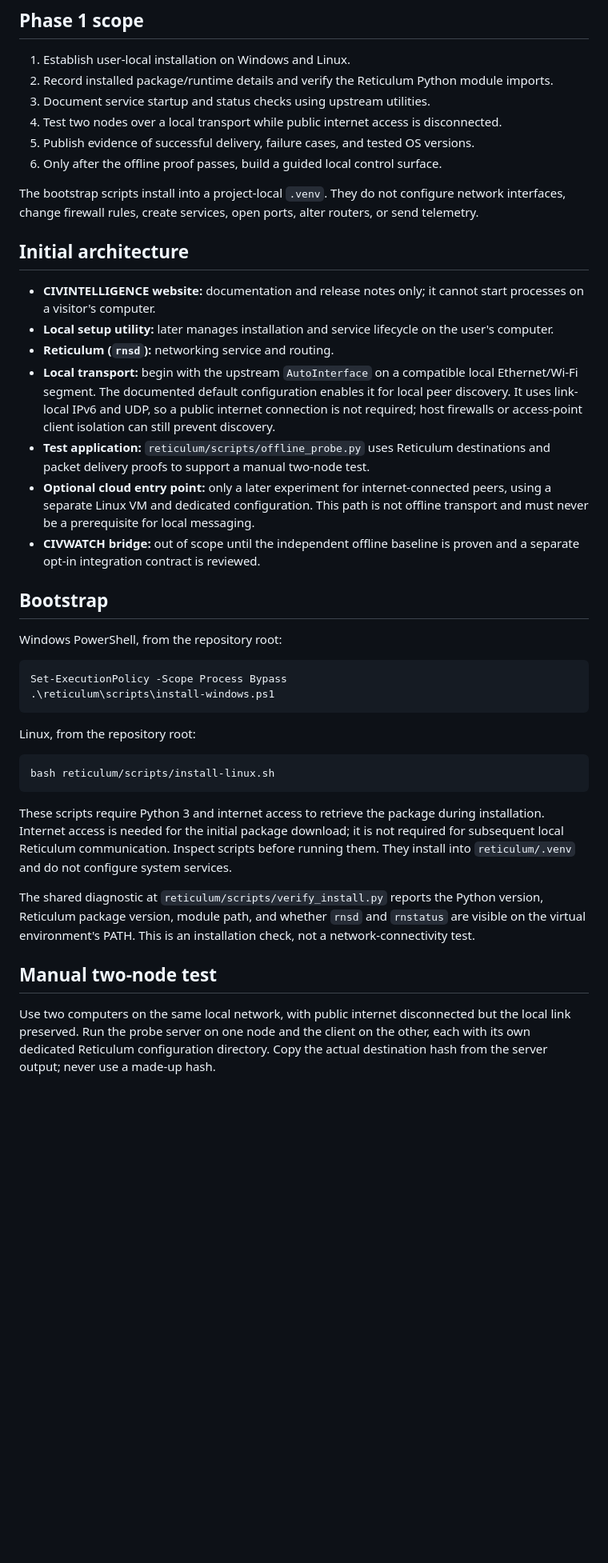
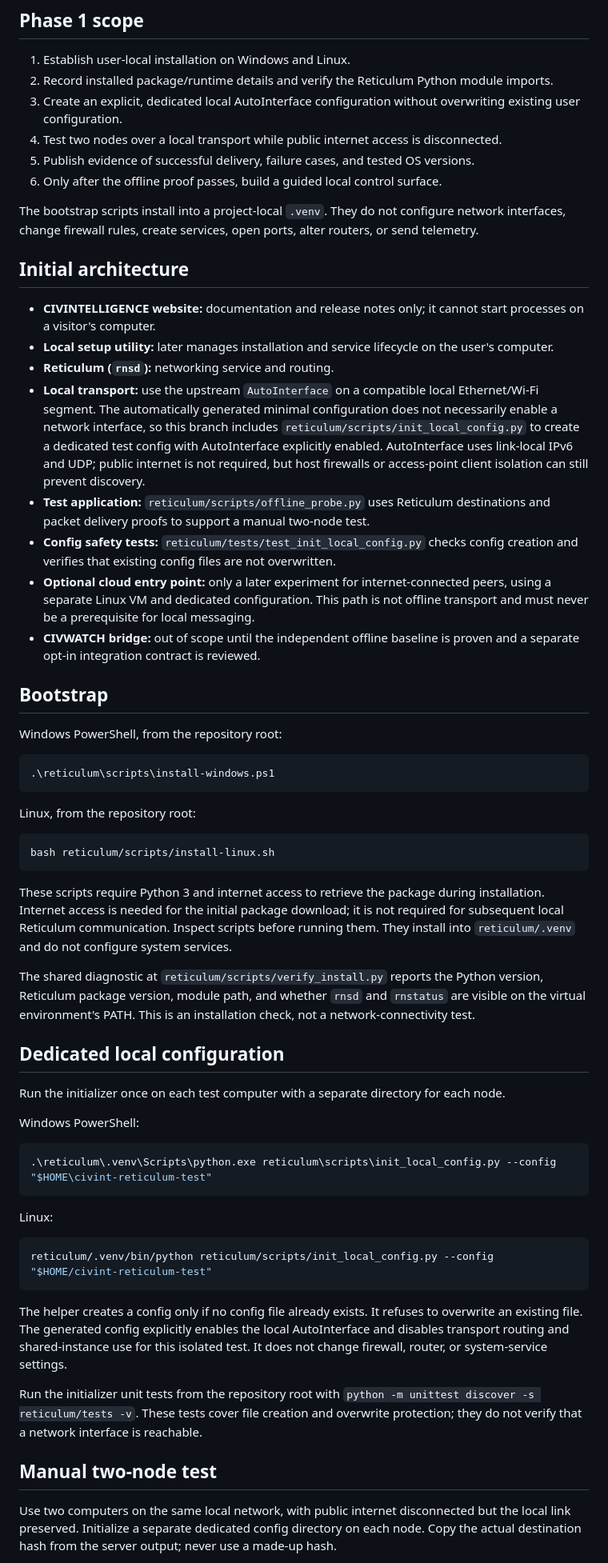
Before and after one commit to POWDER-RANGER/CivilianIntelligence, a Markdown page: docs/RETICULUM_IMPLEMENTATION.md, the part around one of its changes. Shown at 80% size. Drawn GitHub-style; blank space fills up the shorter version.

Commit message:
docs(reticulum): document explicit isolated interface config

````diff
--- a/docs/RETICULUM_IMPLEMENTATION.md
+++ b/docs/RETICULUM_IMPLEMENTATION.md
@@ -12,7 +12,7 @@ Reticulum is a networking stack, not a ready-made nationwide network. Actual con
 
 1. Establish user-local installation on Windows and Linux.
 2. Record installed package/runtime details and verify the Reticulum Python module imports.
-3. Document service startup and status checks using upstream utilities.
+3. Create an explicit, dedicated local AutoInterface configuration without overwriting existing user configuration.
 4. Test two nodes over a local transport while public internet access is disconnected.
 5. Publish evidence of successful delivery, failure cases, and tested OS versions.
 6. Only after the offline proof passes, build a guided local control surface.
@@ -24,8 +24,9 @@ The bootstrap scripts install into a project-local `.venv`. They do not configur
 - **CIVINTELLIGENCE website:** documentation and release notes only; it cannot start processes on a visitor's computer.
 - **Local setup utility:** later manages installation and service lifecycle on the user's computer.
 - **Reticulum (`rnsd`):** networking service and routing.
-- **Local transport:** begin with the upstream `AutoInterface` on a compatible local Ethernet/Wi-Fi segment. The documented default configuration enables it for local peer discovery. It uses link-local IPv6 and UDP, so a public internet connection is not required; host firewalls or access-point client isolation can still prevent discovery.
+- **Local transport:** use the upstream `AutoInterface` on a compatible local Ethernet/Wi-Fi segment. The automatically generated minimal configuration does not necessarily enable a network interface, so this branch includes `reticulum/scripts/init_local_config.py` to create a dedicated test config with AutoInterface explicitly enabled. AutoInterface uses link-local IPv6 and UDP; public internet is not required, but host firewalls or access-point client isolation can still prevent discovery.
 - **Test application:** `reticulum/scripts/offline_probe.py` uses Reticulum destinations and packet delivery proofs to support a manual two-node test.
+- **Config safety tests:** `reticulum/tests/test_init_local_config.py` checks config creation and verifies that existing config files are not overwritten.
 - **Optional cloud entry point:** only a later experiment for internet-connected peers, using a separate Linux VM and dedicated configuration. This path is not offline transport and must never be a prerequisite for local messaging.
 - **CIVWATCH bridge:** out of scope until the independent offline baseline is proven and a separate opt-in integration contract is reviewed.
 
@@ -34,7 +35,6 @@ The bootstrap scripts install into a project-local `.venv`. They do not configur
 Windows PowerShell, from the repository root:
 
 ```powershell
-Set-ExecutionPolicy -Scope Process Bypass
 .\reticulum\scripts\install-windows.ps1
 ```
 
@@ -48,7 +48,27 @@ These scripts require Python 3 and internet access to retrieve the package durin
 
 The shared diagnostic at `reticulum/scripts/verify_install.py` reports the Python version, Reticulum package version, module path, and whether `rnsd` and `rnstatus` are visible on the virtual environment's PATH. This is an installation check, not a network-connectivity test.
 
+## Dedicated local configuration
+
+Run the initializer once on each test computer with a separate directory for each node.
+
+Windows PowerShell:
+
+```powershell
+.\reticulum\.venv\Scripts\python.exe reticulum\scripts\init_local_config.py --config "$HOME\civint-reticulum-test"
+```
+
+Linux:
+
+```bash
+reticulum/.venv/bin/python reticulum/scripts/init_local_config.py --config "$HOME/civint-reticulum-test"
+```
+
+The helper creates a config only if no config file already exists. It refuses to overwrite an existing file. The generated config explicitly enables the local AutoInterface and disables transport routing and shared-instance use for this isolated test. It does not change firewall, router, or system-service settings.
+
+Run the initializer unit tests from the repository root with `python -m unittest discover -s reticulum/tests -v`. These tests cover file creation and overwrite protection; they do not verify that a network interface is reachable.
+
 ## Manual two-node test
 
-Use two computers on the same local network, with public internet disconnected but the local link preserved. Run the probe server on one node and the client on the other, each with its own dedicated Reticulum configuration directory. Copy the actual destination hash from the server output; never use a made-up hash.
+Use two computers on the same local network, with public internet disconnected but the local link preserved. Initialize a separate dedicated config directory on each node. Copy the actual destination hash from the server output; never use a made-up hash.
 
````
Also changed, not shown: other parts of docs/RETICULUM_IMPLEMENTATION.md (+3 -3 lines).
